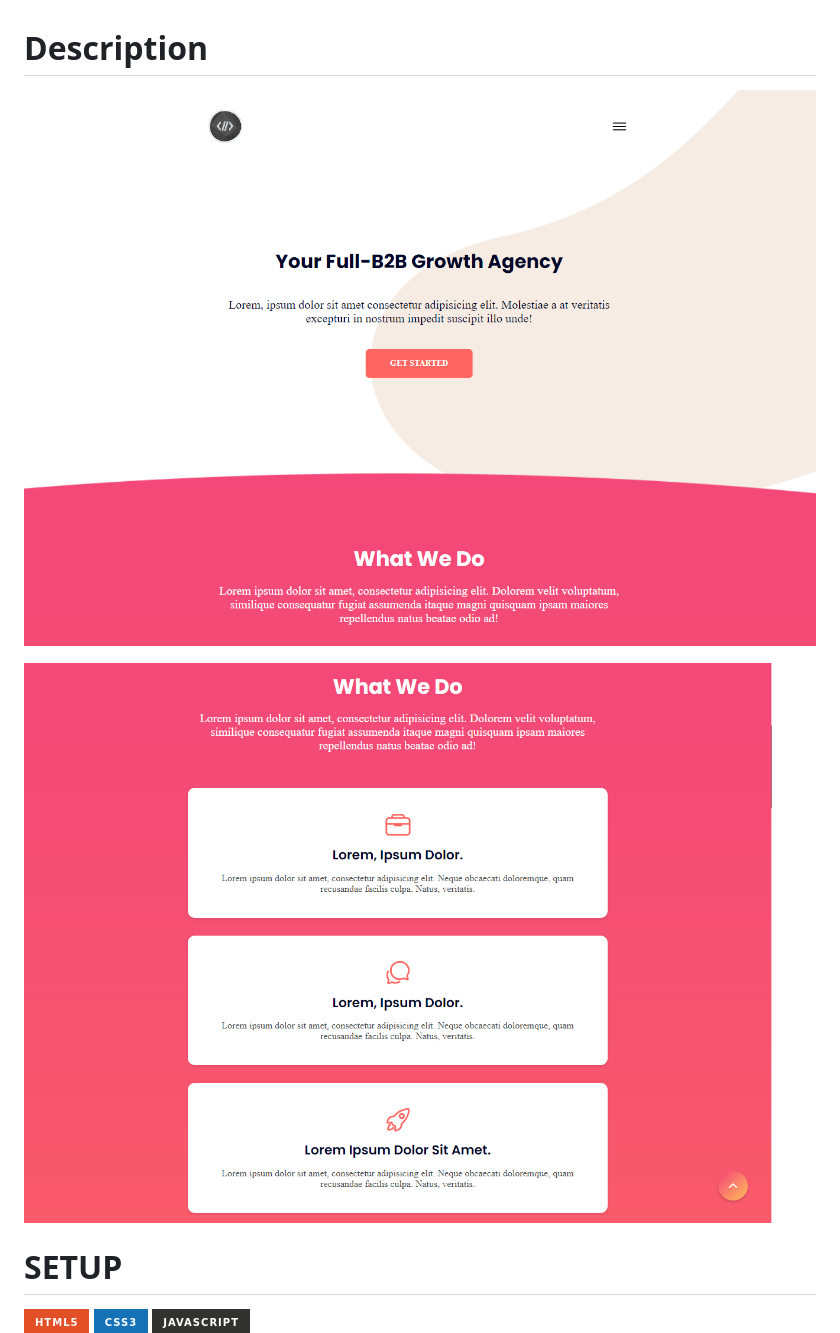
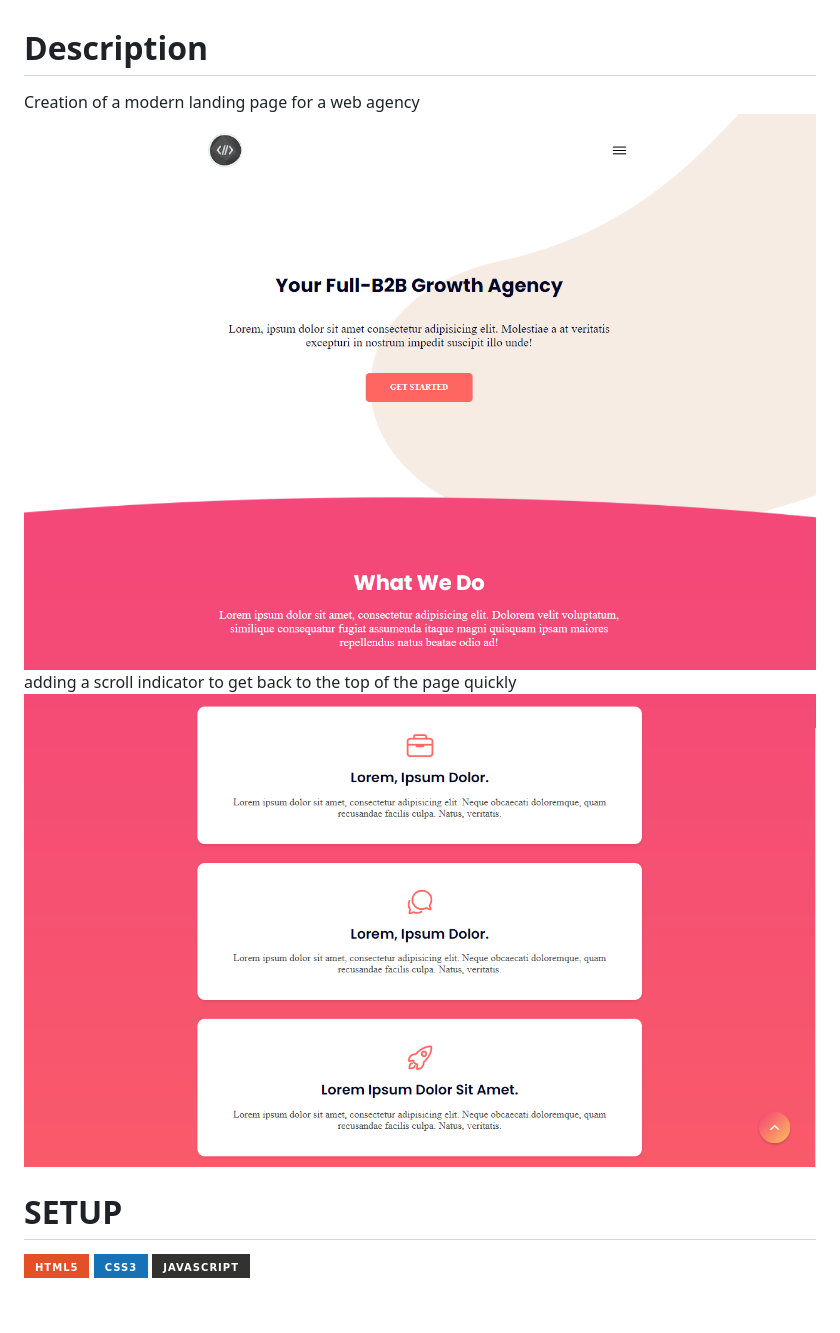
Before and after one commit to Neocor89/responsive-landing-page, a Markdown page: Readme.md, the part around the change. Drawn GitHub-style; pictures changed too: assets/Readme-Images/img-readme-landing-page.png (added), img-readme-landing-page.png (deleted); badges without logos; blank space fills up the shorter version.

Commit message:
adding folder image for readme and update readme file

```diff
--- a/Readme.md
+++ b/Readme.md
@@ -1,8 +1,8 @@
 # **Description**
-
-![Render part of website](/img-readme-landing-page2.png)
-
-![Render part of website](/img-readme-landing-page.png)
+Creation of a modern landing page for a web agency
+![Render part of website](./assets/Readme-Images/img-readme-landing-page2.png)
+adding a scroll indicator to get back to the top of the page quickly
+![Render part of website](./assets/Readme-Images/img-readme-landing-page.png)
 
 # **SETUP**
 ![HTML5](https://img.shields.io/badge/html5-%23E34F26.svg?style=for-the-badge&logo=html5&logoColor=white) ![CSS3](https://img.shields.io/badge/css3-%231572B6.svg?style=for-the-badge&logo=css3&logoColor=white)  ![JavaScript](https://img.shields.io/badge/javascript-%23323330.svg?style=for-the-badge&logo=javascript&logoColor=%23F7DF1E)
```
Also changed, not shown: assets/Readme-Images/img-readme-landing-page2.png (renamed from img-readme-landing-page2.png).
